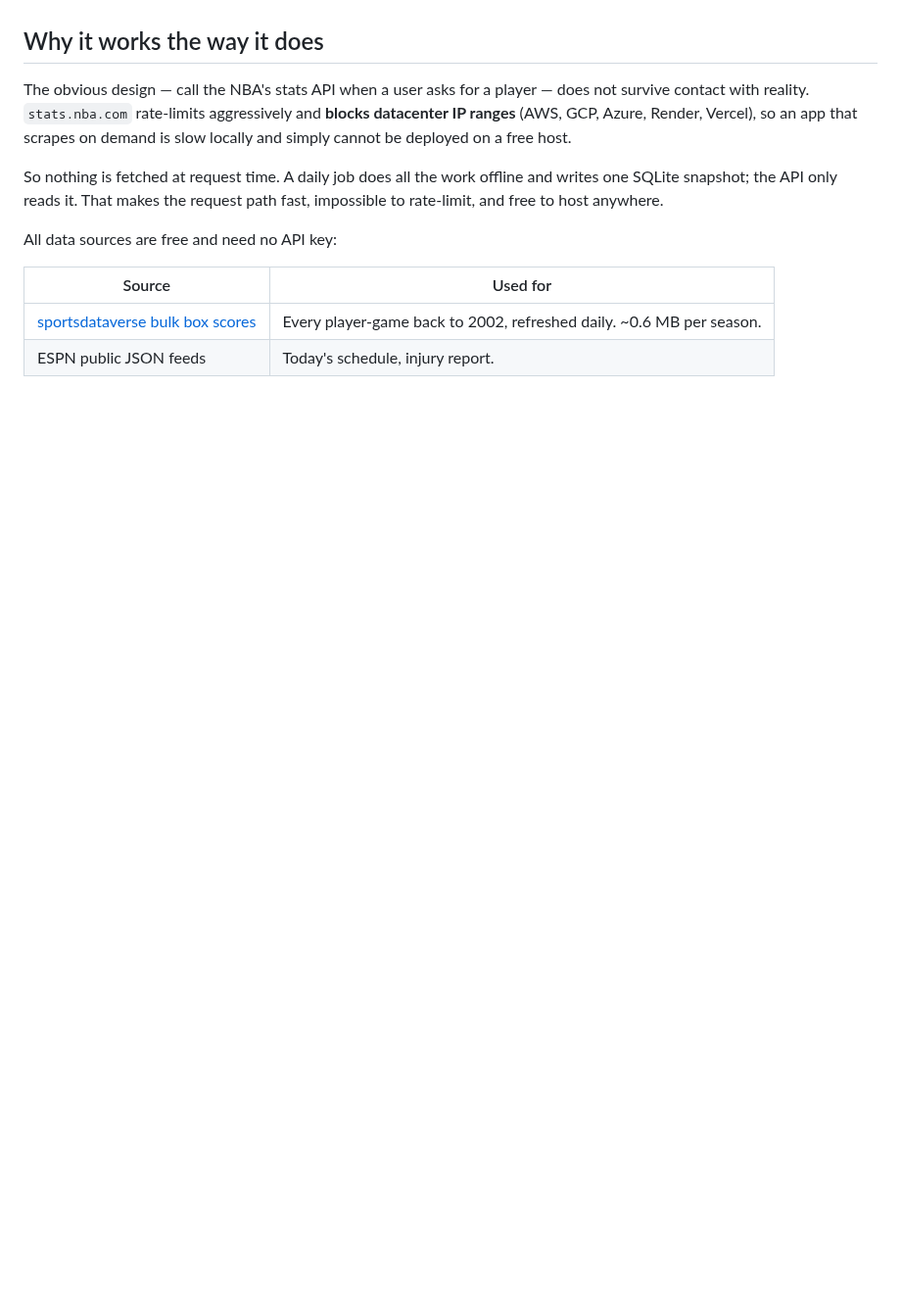
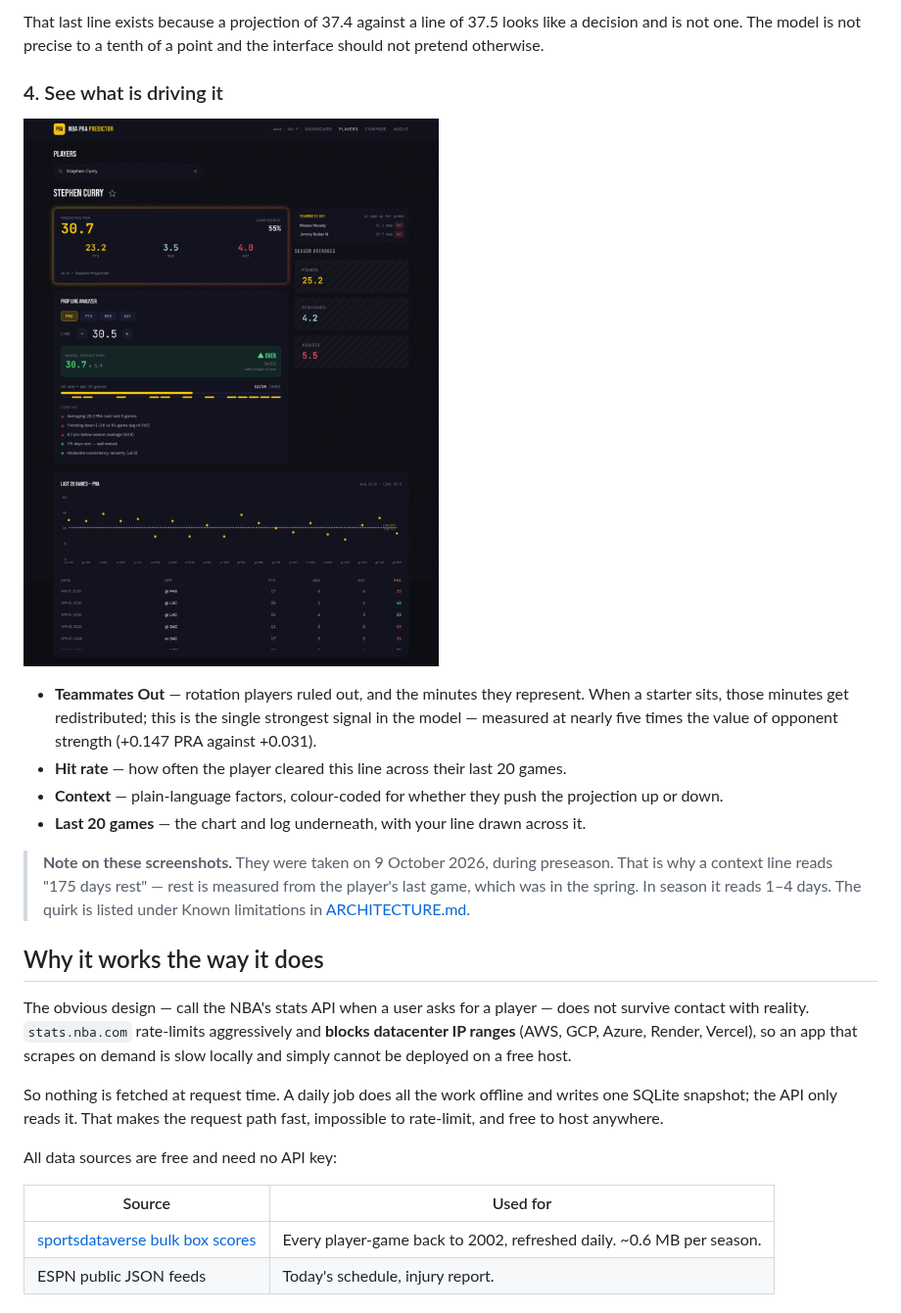
Before and after one commit to jasonlam11/nba-pra-predictor, a Markdown page: README.md, the part around one of its changes. Shown at 98% size. Rendered like a GitHub page; pictures changed too: docs/screenshots/player-full.png (added); blank space fills up the shorter version.

```diff
--- a/README.md
+++ b/README.md
@@ -8,3 +45,25 @@ For how the whole thing fits together and why, see **[ARCHITECTURE.md](ARCHITECT
+That last line exists because a projection of 37.4 against a line of 37.5 looks
+like a decision and is not one. The model is not precise to a tenth of a point
+and the interface should not pretend otherwise.
+
+### 4. See what is driving it
+
+![Full player view](docs/screenshots/player-full.png)
+
+- **Teammates Out** — rotation players ruled out, and the minutes they represent.
+  When a starter sits, those minutes get redistributed; this is the single
+  strongest signal in the model — measured at nearly five times the value of
+  opponent strength (+0.147 PRA against +0.031).
+- **Hit rate** — how often the player cleared this line across their last 20 games.
+- **Context** — plain-language factors, colour-coded for whether they push the
+  projection up or down.
+- **Last 20 games** — the chart and log underneath, with your line drawn across it.
+
+> **Note on these screenshots.** They were taken on 9 October 2026, during
+> preseason. That is why a context line reads "175 days rest" — rest is measured
+> from the player's last game, which was in the spring. In season it reads 1–4
+> days. The quirk is listed under Known limitations in
+> [ARCHITECTURE.md](ARCHITECTURE.md).
 
 ## Why it works the way it does
 
```
Also changed, not shown: other parts of README.md (+37 -0 lines), docs/screenshots/dashboard.png (added), docs/screenshots/player-prediction.png (added).
